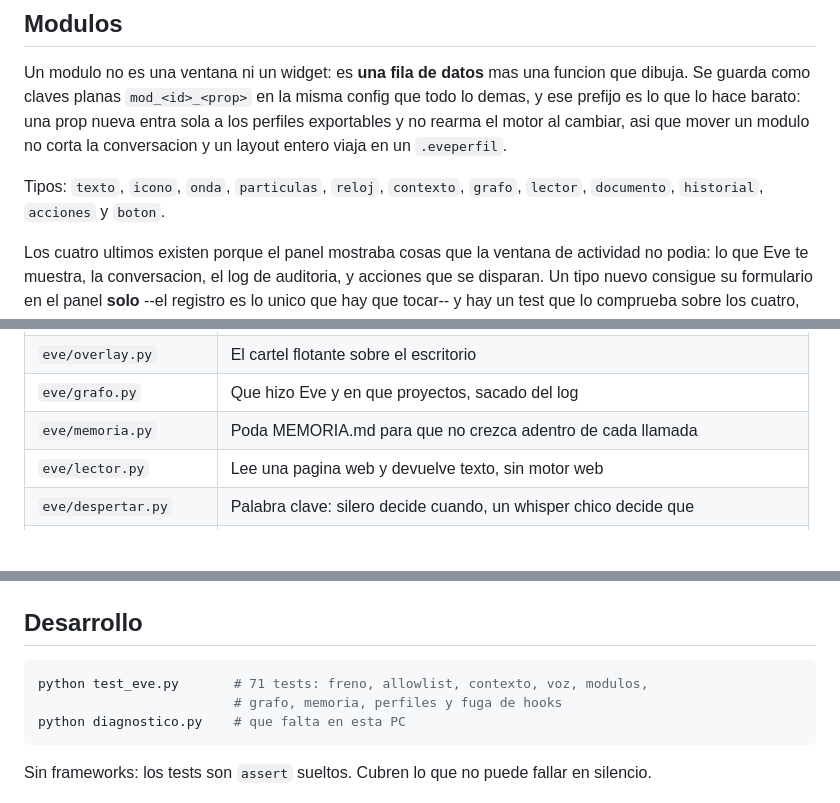
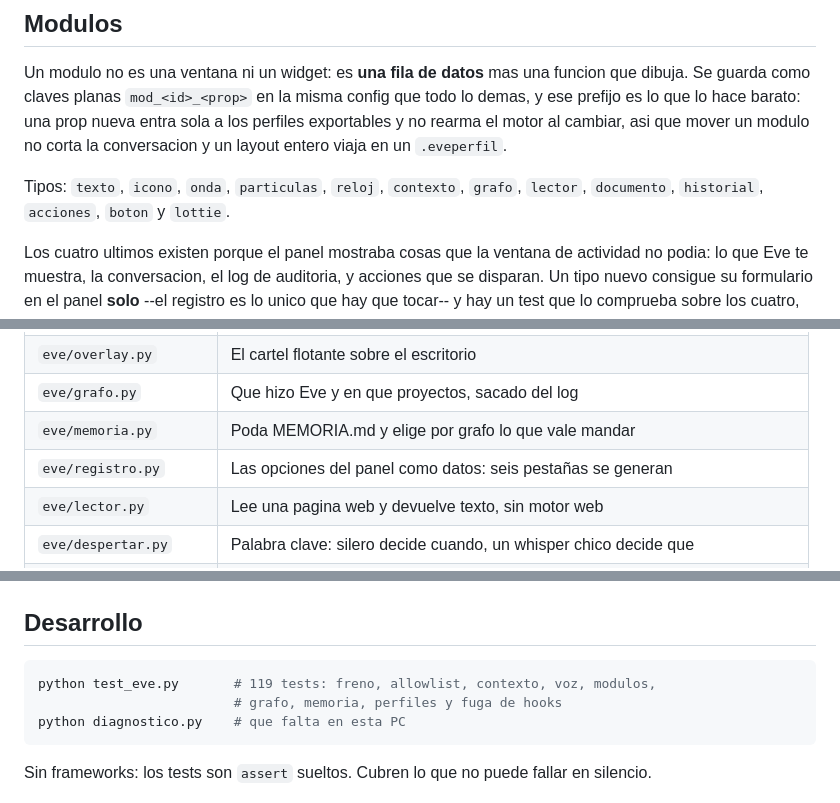
Before and after one commit to EvanPalac1/LLMJarvis, a Markdown page: README.md, 3 parts joined by grey strips. Drawn GitHub-style; blank space fills up the shorter version.

````diff
--- a/README.md
+++ b/README.md
@@ -920,7 +920,7 @@ exportables y no rearma el motor al cambiar, asi que mover un modulo no corta la
 conversacion y un layout entero viaja en un `.eveperfil`.
 
 Tipos: `texto`, `icono`, `onda`, `particulas`, `reloj`, `contexto`, `grafo`,
-`lector`, `documento`, `historial`, `acciones` y `boton`.
+`lector`, `documento`, `historial`, `acciones`, `boton` y `lottie`.
 
 Los cuatro ultimos existen porque el panel mostraba cosas que la ventana de
 actividad no podia: lo que Eve te muestra, la conversacion, el log de auditoria,
@@ -1492,7 +1554,8 @@ percibida es todo. Tampoco se envuelve el `/voice` de Claude Code: es un REPL, n
 | `eve/consola.py` | Ventana de actividad, con modo Work y modo Edit |
 | `eve/overlay.py` | El cartel flotante sobre el escritorio |
 | `eve/grafo.py` | Que hizo Eve y en que proyectos, sacado del log |
-| `eve/memoria.py` | Poda MEMORIA.md para que no crezca adentro de cada llamada |
+| `eve/memoria.py` | Poda MEMORIA.md y elige por grafo lo que vale mandar |
+| `eve/registro.py` | Las opciones del panel como datos: seis pestañas se generan |
 | `eve/lector.py` | Lee una pagina web y devuelve texto, sin motor web |
 | `eve/despertar.py` | Palabra clave: silero decide cuando, un whisper chico decide que |
 | `eve/tema.py` | Paletas por roles, para el panel y para el cartel |
@@ -1527,7 +1590,7 @@ modelos de voz: bajarla en la primera ejecucion en vez de empaquetarla.
 ## Desarrollo
 
 ```bash
-python test_eve.py       # 71 tests: freno, allowlist, contexto, voz, modulos,
+python test_eve.py       # 119 tests: freno, allowlist, contexto, voz, modulos,
                          # grafo, memoria, perfiles y fuga de hooks
 python diagnostico.py    # que falta en esta PC
 ```
````
Also changed, not shown: other parts of README.md (+62 -0 lines).
